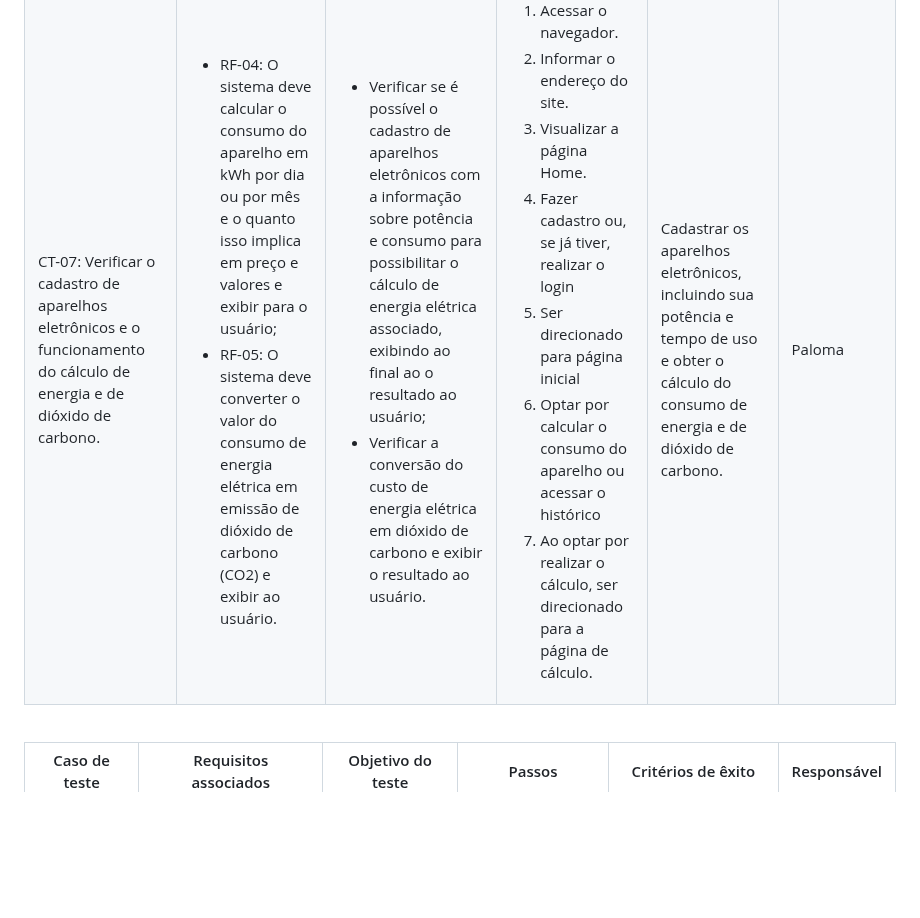
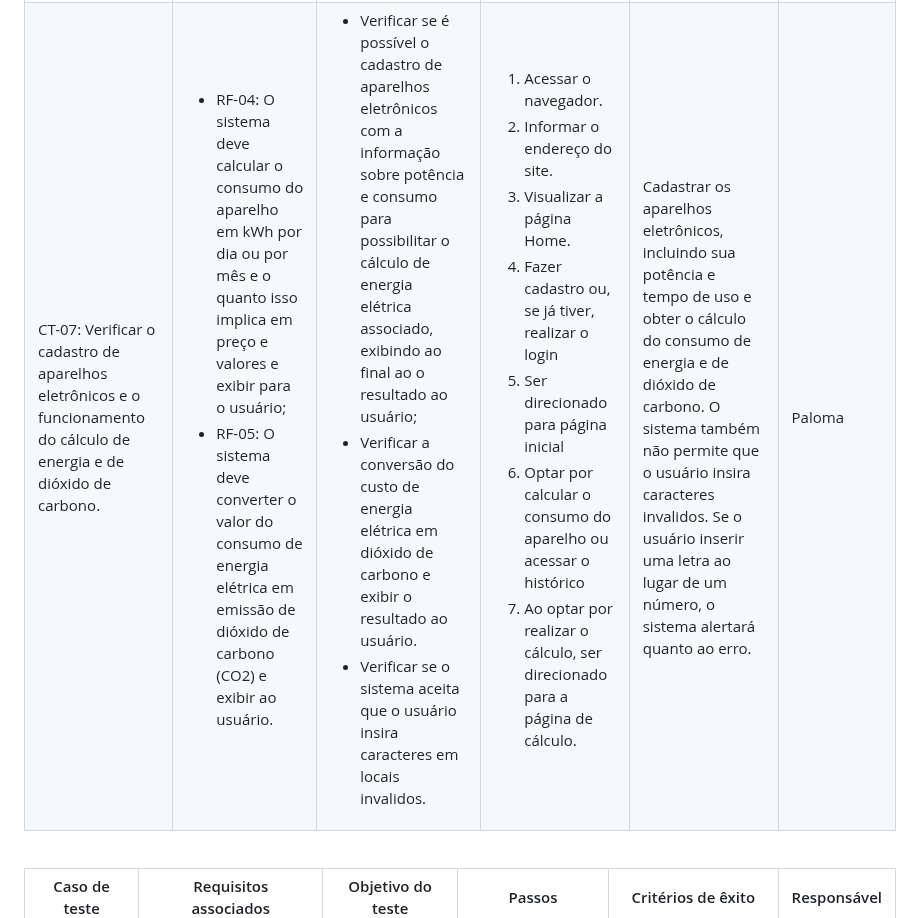
Before and after one commit to ICEI-PUC-Minas-PMV-ADS/pmv-ads-2024-1-e1-proj-web-t1-pmv-ads-2024-1-e1-projecosaver, a Markdown page: documentos/07-Plano de Testes de Software.md, the part around the change. GitHub-like rendering; blank space fills up the shorter version.

```diff
--- a/documentos/07-Plano de Testes de Software.md
+++ b/documentos/07-Plano de Testes de Software.md
@@ -230,6 +230,7 @@ Os testes funcionais a serem realizados na aplicação são descritos a seguir.
    <ul>
     <li>Verificar se é possível o cadastro de aparelhos eletrônicos com a informação sobre potência e consumo para possibilitar o cálculo de energia elétrica associado, exibindo ao final ao o resultado ao usuário;</li>
     <li>Verificar a conversão do custo de energia elétrica em dióxido de carbono e exibir o resultado ao usuário.</li>
+    <li>Verificar se o sistema aceita que o usuário insira caracteres em locais invalidos.</li>
   </td>
   <td>
    <ol>
@@ -242,7 +243,7 @@ Os testes funcionais a serem realizados na aplicação são descritos a seguir.
     <li>Ao optar por realizar o cálculo, ser direcionado para a página de cálculo.</li>
    </ol>
    </td>
-  <td>Cadastrar os aparelhos eletrônicos, incluindo sua potência e tempo de uso e obter o cálculo do consumo de energia e de dióxido de carbono.</td>
+  <td>Cadastrar os aparelhos eletrônicos, incluindo sua potência e tempo de uso e obter o cálculo do consumo de energia e de dióxido de carbono. O sistema também não permite que o usuário insira caracteres invalidos. Se o usuário inserir uma letra ao lugar de um número, o sistema alertará quanto ao erro.</td>
   <td>Paloma</td>
  </tr>
 </table>
```
